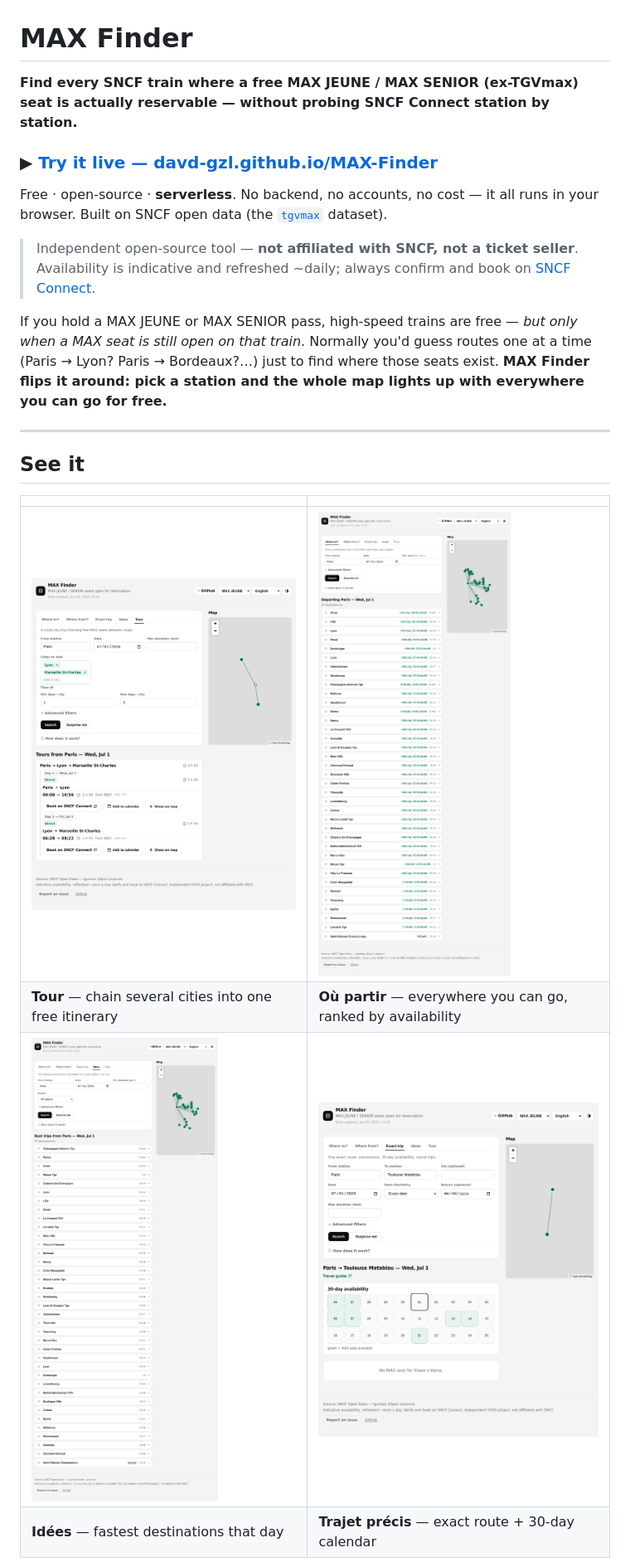
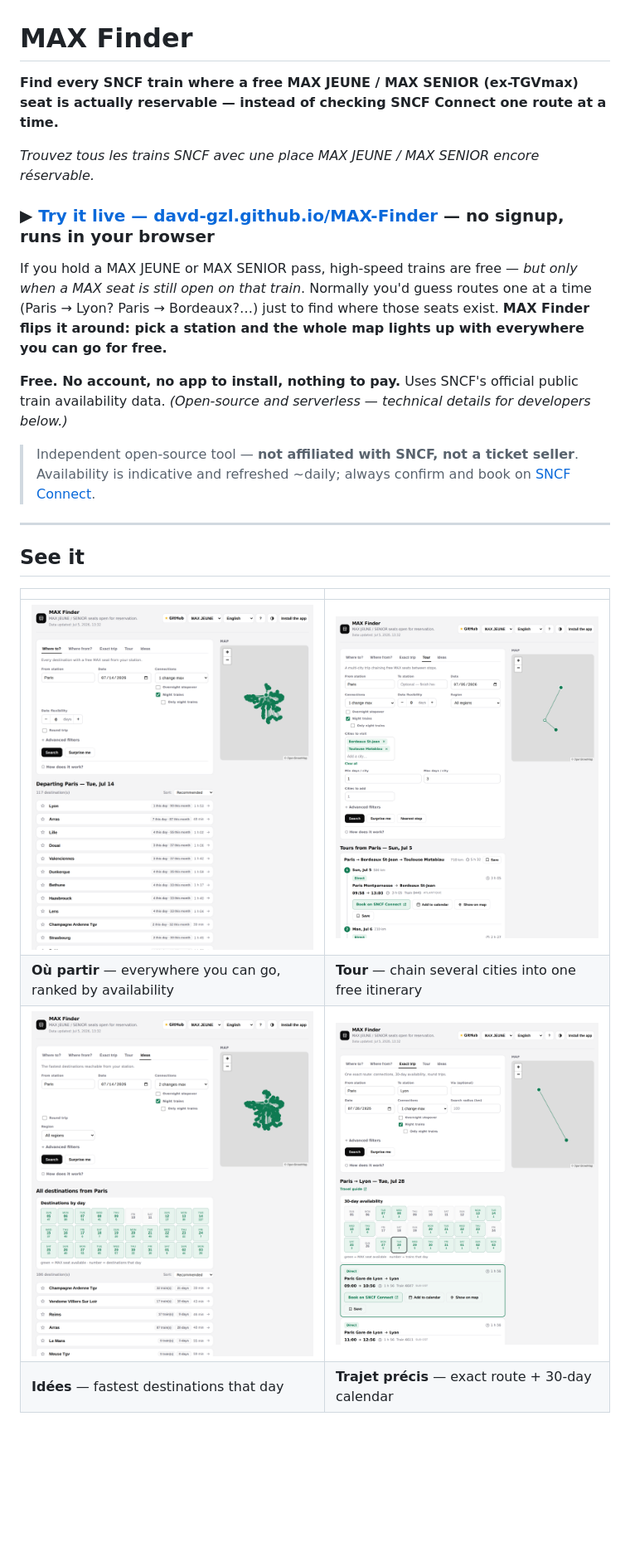
Before and after one commit to davd-gzl/MAX-Finder, a Markdown page: README.md, the part around one of its changes. Shown at 83% size. Rendered like a GitHub page; pictures changed too: docs/screenshots/best.png, docs/screenshots/from.png, docs/screenshots/tour.png; blank space fills up the shorter version.

```diff
--- a/README.md
+++ b/README.md
@@ -1,14 +1,16 @@
 # MAX Finder
 
-**Find every SNCF train where a free MAX JEUNE / MAX SENIOR (ex-TGVmax) seat is actually reservable — without probing SNCF Connect station by station.**
+**Find every SNCF train where a free MAX JEUNE / MAX SENIOR (ex-TGVmax) seat is actually reservable — instead of checking SNCF Connect one route at a time.**
 
-### ▶ [**Try it live — davd-gzl.github.io/MAX-Finder**](https://davd-gzl.github.io/MAX-Finder/)
+*Trouvez tous les trains SNCF avec une place MAX JEUNE / MAX SENIOR encore réservable.*
 
-Free · open-source · **serverless**. No backend, no accounts, no cost — it all runs in your browser. Built on SNCF open data (the [`tgvmax`](https://ressources.data.sncf.com/explore/dataset/tgvmax/information/) dataset).
+### ▶ [**Try it live — davd-gzl.github.io/MAX-Finder**](https://davd-gzl.github.io/MAX-Finder/) — no signup, runs in your browser
+
+If you hold a MAX JEUNE or MAX SENIOR pass, high-speed trains are free — *but only when a MAX seat is still open on that train*. Normally you'd guess routes one at a time (Paris → Lyon? Paris → Bordeaux?…) just to find where those seats exist. **MAX Finder flips it around: pick a station and the whole map lights up with everywhere you can go for free.**
+
+**Free. No account, no app to install, nothing to pay.** Uses SNCF's official public train availability data. *(Open-source and serverless — technical details for developers below.)*
 
 > Independent open-source tool — **not affiliated with SNCF, not a ticket seller**. Availability is indicative and refreshed ~daily; always confirm and book on [SNCF Connect](https://www.sncf-connect.com/).
-
-If you hold a MAX JEUNE or MAX SENIOR pass, high-speed trains are free — *but only when a MAX seat is still open on that train*. Normally you'd guess routes one at a time (Paris → Lyon? Paris → Bordeaux?…) just to find where those seats exist. **MAX Finder flips it around: pick a station and the whole map lights up with everywhere you can go for free.**
 
 ---
 
@@ -16,8 +18,8 @@ If you hold a MAX JEUNE or MAX SENIOR pass, high-speed trains are free — *but
 
 | | |
 | --- | --- |
-| [![Tour — multi-city day-by-day itinerary built from a chip input, each leg with Book, calendar and map buttons](docs/screenshots/tour.png)](docs/screenshots/tour.png) | [![Où partir — every destination reachable with a free MAX seat, ranked by availability, beside a Leaflet map of France](docs/screenshots/from.png)](docs/screenshots/from.png) |
-| **Tour** — chain several cities into one free itinerary | **Où partir** — everywhere you can go, ranked by availability |
+| [![Où partir — every destination reachable with a free MAX seat, ranked by availability, beside a Leaflet map of France](docs/screenshots/from.png)](docs/screenshots/from.png) | [![Tour — multi-city day-by-day itinerary built from a chip input, each leg with Book, calendar and map buttons](docs/screenshots/tour.png)](docs/screenshots/tour.png) |
+| **Où partir** — everywhere you can go, ranked by availability | **Tour** — chain several cities into one free itinerary |
 | [![Idées — the fastest destinations reachable that day](docs/screenshots/best.png)](docs/screenshots/best.png) | [![Trajet précis — exact origin-to-destination route with a 30-day availability calendar highlighting bookable dates](docs/screenshots/trip.png)](docs/screenshots/trip.png) |
 | **Idées** — fastest destinations that day | **Trajet précis** — exact route + 30-day calendar |
 
```
Also changed, not shown: other parts of README.md (+10 -5 lines), docs/screenshots/arabic.png, docs/screenshots/mobile.png, 1 other file.
